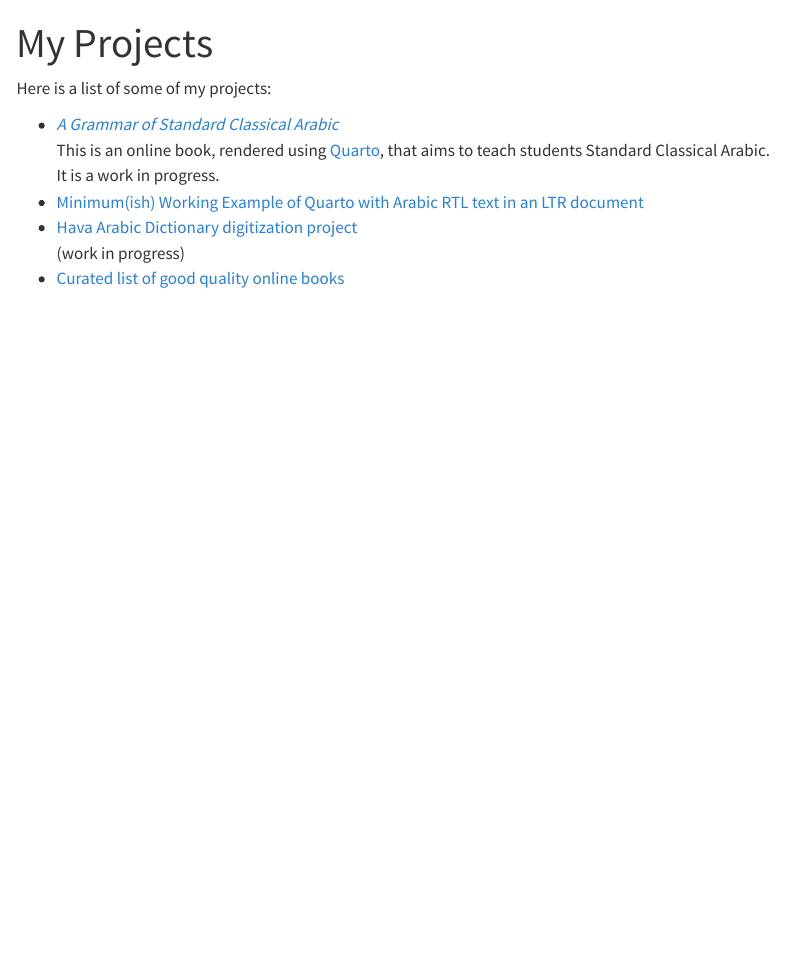
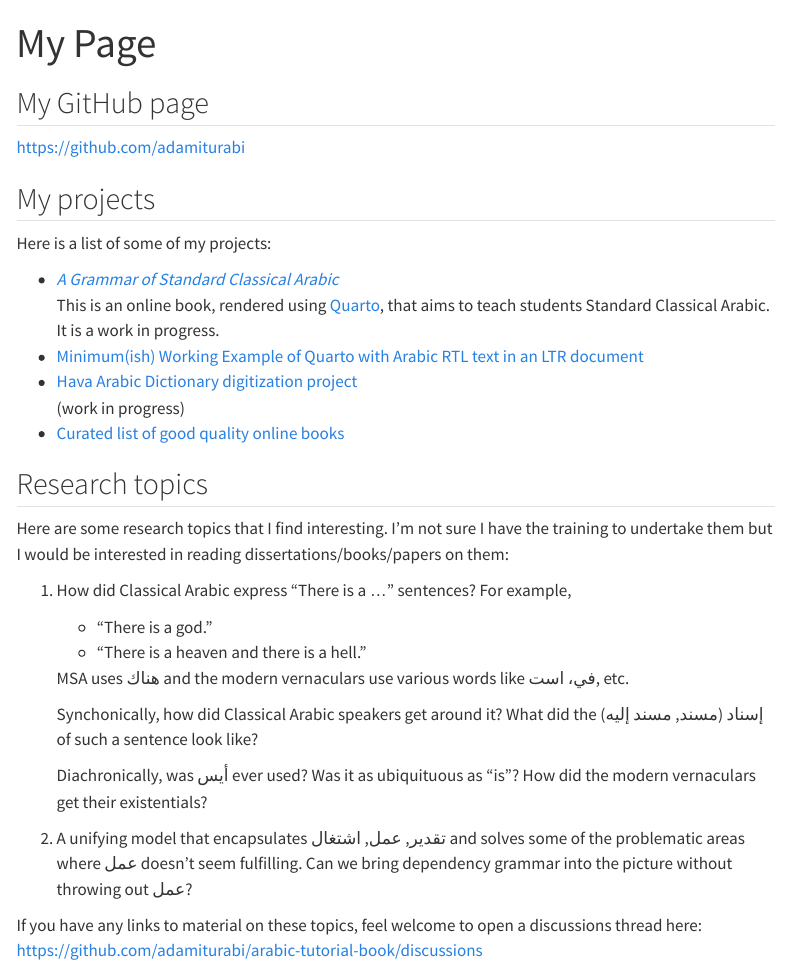
Before and after one commit to adamiturabi/adamiturabi.github.io, a Quarto document (index.qmd): the page in a window 1100 px wide, from its top. Rendered offline with R 4.5, knitr and Pandoc in place of Quarto, with nearby package versions; menus at the side of the page are left out.

Commit message:
added research topics

```diff
--- a/index.qmd
+++ b/index.qmd
@@ -1,6 +1,12 @@
 ---
-title: "My Projects"
+title: "My Page"
 ---
+
+## My GitHub page
+
+<https://github.com/adamiturabi>
+
+## My projects
 
 Here is a list of some of my projects:
 
@@ -11,3 +17,24 @@ Here is a list of some of my projects:
 * [Hava Arabic Dictionary digitization project ](https://adamiturabi.github.io/hava-dig)
   (work in progress)
 * [Curated list of good quality online books](https://adamiturabi.github.io/online-books-list/)
+
+## Research topics
+
+Here are some research topics that I find interesting.
+I'm not sure I have the training to undertake them but I would be interested in reading dissertations/books/papers on them:
+
+1. How did Classical Arabic express "There is a ..." sentences? For example,
+
+   + "There is a god."
+   + "There is a heaven and there is a hell."
+
+   MSA uses هناك and the modern vernaculars use various words like في، است, etc.
+
+   Synchonically, how did Classical Arabic speakers get around it? What did the إسناد (مسند, مسند إليه) of such a sentence look like?
+
+   Diachronically, was أيس ever used? Was it as ubiquituous as "is"? How did the modern vernaculars get their existentials?
+
+2. A unifying model that encapsulates تقدير, عمل, اشتغال and solves some of the problematic areas where عمل doesn't seem fulfilling. Can we bring dependency grammar into the picture without throwing out عمل?
+
+If you have any links to material on these topics, feel welcome to open a discussions thread here:
+<https://github.com/adamiturabi/arabic-tutorial-book/discussions>
```
Also changed, not shown: docs/search.json, 1 other file.
